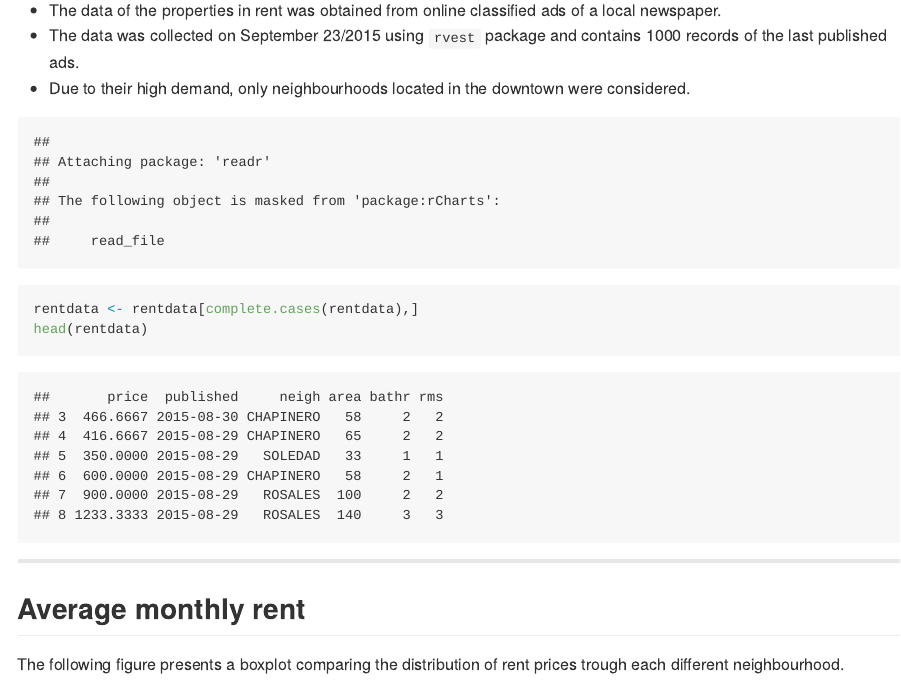
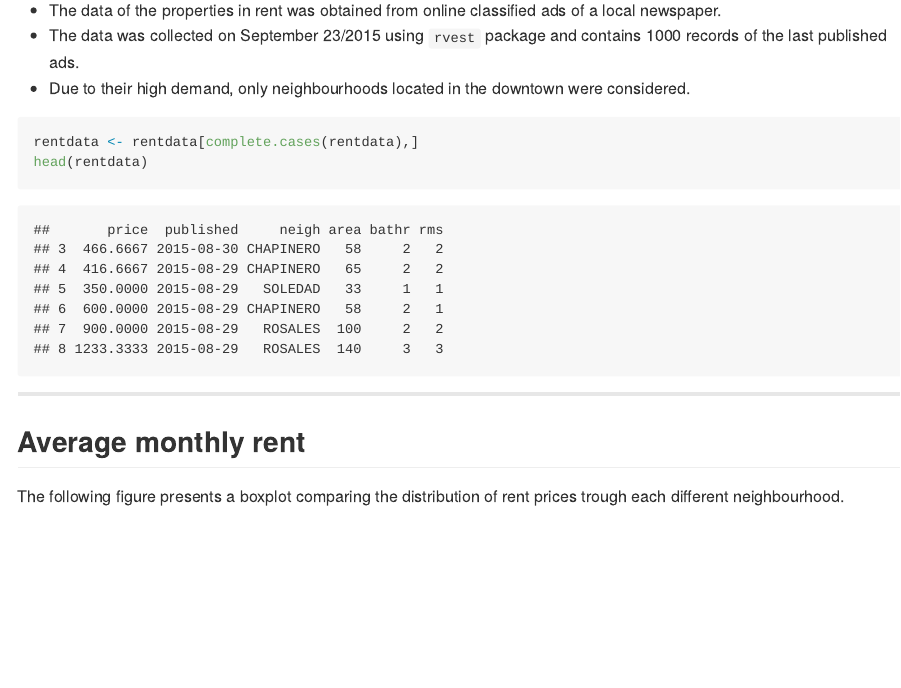
Before and after one commit to mabolivar/DevDataProd_Project_Slides, an R Markdown document (index.Rmd): the page in a window 1100 px wide, from 880 px down. The pictures show the output file index.md that the author committed with the source, drawn offline in the style of GitHub.

Commit message:
Embed shiny app
The shiny app is embeded inthe slides and the warning messages were
turned off.

````diff
--- a/index.Rmd
+++ b/index.Rmd
@@ -39,7 +39,7 @@ cat('<iframe src="fig/map3.html" width=100%, height=600></iframe>')
 
 
 
-```{r echo=FALSE}
+```{r message=FALSE,echo=FALSE}
 library(readr)
 rentdata <- read_csv("C:/Users/Manuel/Dropbox/3. DSS/DevelopingDataProducts/ShinyApp/data/tidy.csv")
 rentdata <- rentdata[rentdata$price<5000000,]
````
Also changed, not shown: index.html, index.md, index.Rmd (2 more changed lines).
